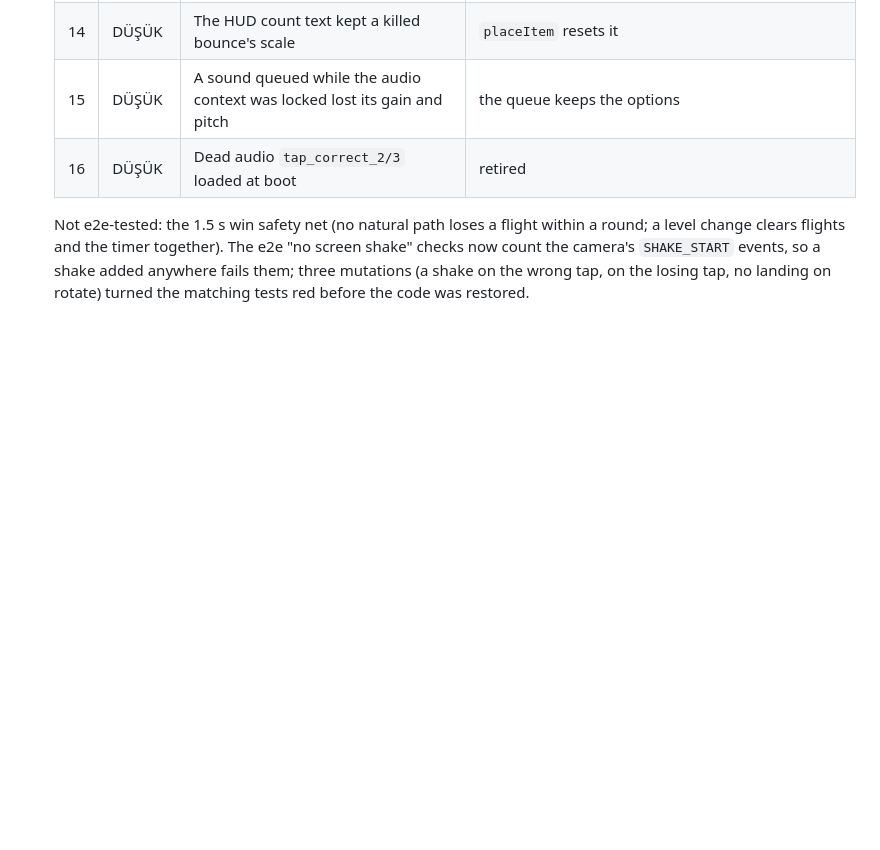
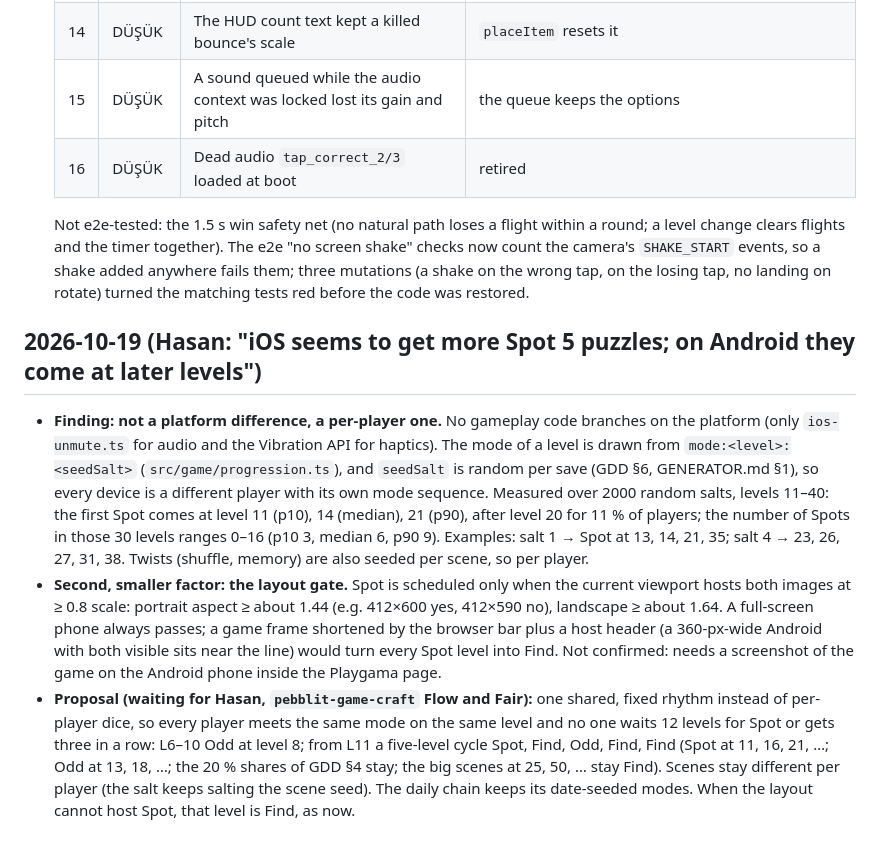
Before and after one commit to kriptoloca/peek-and-find, a Markdown page: docs/questions.md, the part around the change. GitHub-like rendering; blank space fills up the shorter version.

Commit message:
docs(questions): Spot frequency differs per player, not per platform
Investigation of Hasan's report (iOS seems to get Spot 5 earlier than
Android): the mode of a level is seeded with the per-save salt, so each
device draws its own sequence; measured spread over 2000 salts and the
layout gate thresholds recorded, with a fixed shared rhythm proposed.

Co-Authored-By: Claude Opus 5.5 <noreply@anthropic.com>
Claude-Session: https://claude.ai/code/session_01SNWp13xzktfgNg1sdLYpKM

```diff
--- a/docs/questions.md
+++ b/docs/questions.md
@@ -330,3 +330,9 @@ Hasan enabled the Anthropic and partner skills on claude.ai and asked to use the
   | 16 | DÜŞÜK | Dead audio `tap_correct_2/3` loaded at boot | retired |
 
   Not e2e-tested: the 1.5 s win safety net (no natural path loses a flight within a round; a level change clears flights and the timer together). The e2e "no screen shake" checks now count the camera's `SHAKE_START` events, so a shake added anywhere fails them; three mutations (a shake on the wrong tap, on the losing tap, no landing on rotate) turned the matching tests red before the code was restored.
+
+## 2026-10-19 (Hasan: "iOS seems to get more Spot 5 puzzles; on Android they come at later levels")
+
+- **Finding: not a platform difference, a per-player one.** No gameplay code branches on the platform (only `ios-unmute.ts` for audio and the Vibration API for haptics). The mode of a level is drawn from `mode:<level>:<seedSalt>` (`src/game/progression.ts`), and `seedSalt` is random per save (GDD §6, GENERATOR.md §1), so every device is a different player with its own mode sequence. Measured over 2000 random salts, levels 11–40: the first Spot comes at level 11 (p10), 14 (median), 21 (p90), after level 20 for 11 % of players; the number of Spots in those 30 levels ranges 0–16 (p10 3, median 6, p90 9). Examples: salt 1 → Spot at 13, 14, 21, 35; salt 4 → 23, 26, 27, 31, 38. Twists (shuffle, memory) are also seeded per scene, so per player.
+- **Second, smaller factor: the layout gate.** Spot is scheduled only when the current viewport hosts both images at ≥ 0.8 scale: portrait aspect ≥ about 1.44 (e.g. 412×600 yes, 412×590 no), landscape ≥ about 1.64. A full-screen phone always passes; a game frame shortened by the browser bar plus a host header (a 360-px-wide Android with both visible sits near the line) would turn every Spot level into Find. Not confirmed: needs a screenshot of the game on the Android phone inside the Playgama page.
+- **Proposal (waiting for Hasan, `pebblit-game-craft` Flow and Fair):** one shared, fixed rhythm instead of per-player dice, so every player meets the same mode on the same level and no one waits 12 levels for Spot or gets three in a row: L6–10 Odd at level 8; from L11 a five-level cycle Spot, Find, Odd, Find, Find (Spot at 11, 16, 21, …; Odd at 13, 18, …; the 20 % shares of GDD §4 stay; the big scenes at 25, 50, … stay Find). Scenes stay different per player (the salt keeps salting the scene seed). The daily chain keeps its date-seeded modes. When the layout cannot host Spot, that level is Find, as now.
```
Also changed, not shown: docs/PROGRESS.md (+1 -0 lines).
